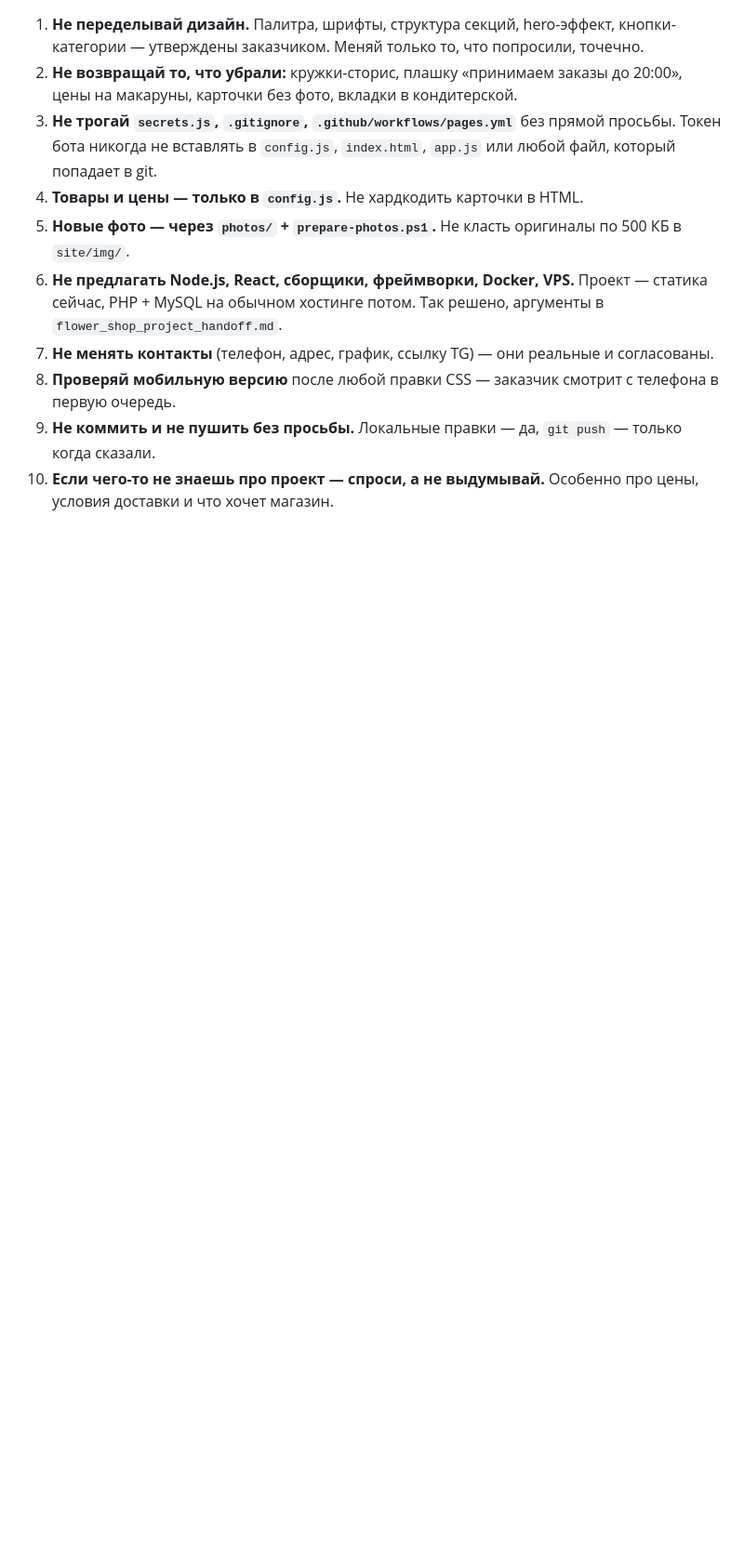
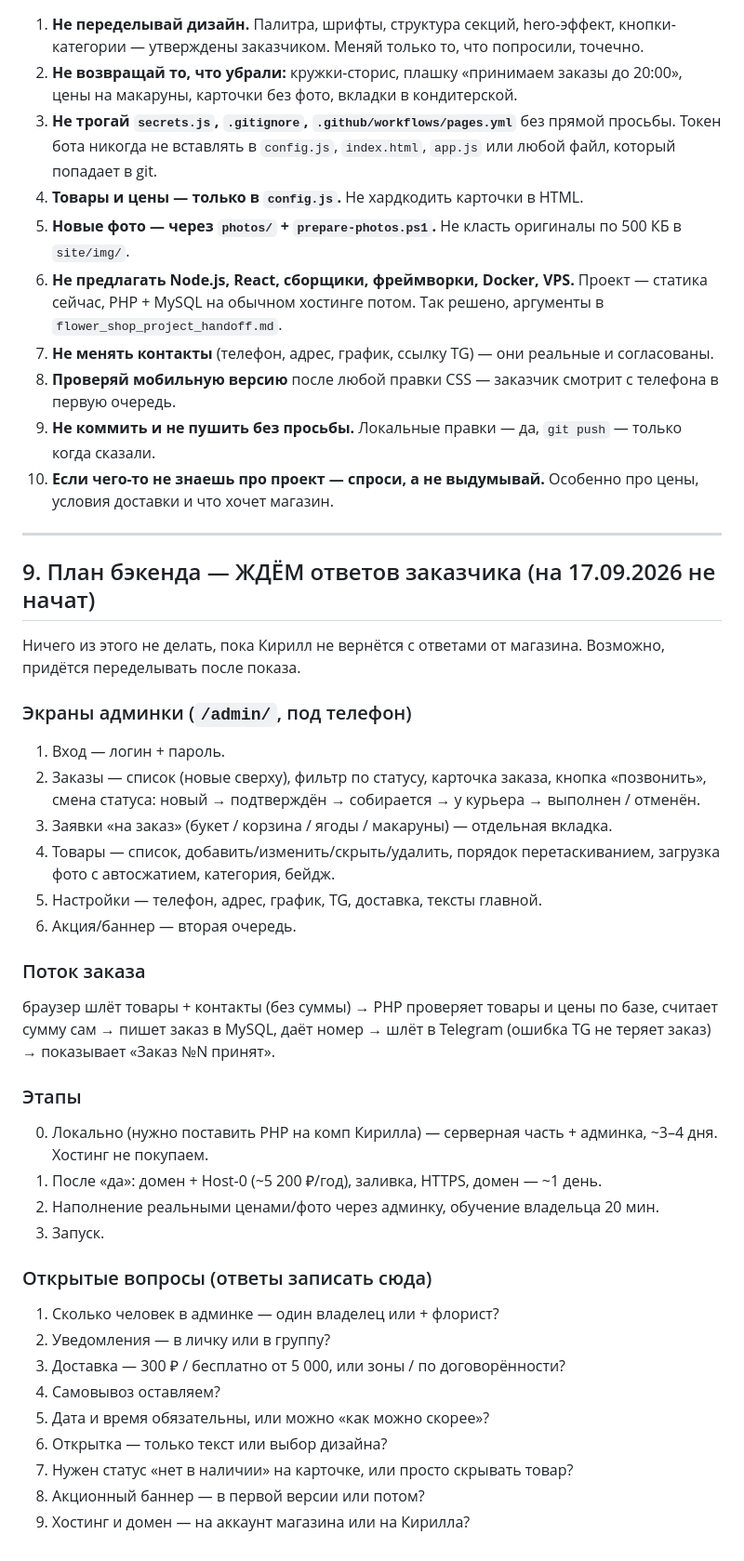
Before and after one commit to Youngrest/macflo-site, a Markdown page: HANDOFF.md, the part around the change. Shown at 93% size. Drawn GitHub-style; blank space fills up the shorter version.

Commit message:
HANDOFF: план бэкенда и открытые вопросы к заказчику
Co-Authored-By: Claude Opus 5 <noreply@anthropic.com>

```diff
--- a/HANDOFF.md
+++ b/HANDOFF.md
@@ -168,3 +168,37 @@ Mobile-first. Переменные в `:root`. Брейкпоинты: `720` (п
 8. **Проверяй мобильную версию** после любой правки CSS — заказчик смотрит с телефона в первую очередь.
 9. **Не коммить и не пушить без просьбы.** Локальные правки — да, `git push` — только когда сказали.
 10. **Если чего-то не знаешь про проект — спроси, а не выдумывай.** Особенно про цены, условия доставки и что хочет магазин.
+
+---
+
+## 9. План бэкенда — ЖДЁМ ответов заказчика (на 17.09.2026 не начат)
+
+Ничего из этого не делать, пока Кирилл не вернётся с ответами от магазина. Возможно, придётся переделывать после показа.
+
+### Экраны админки (`/admin/`, под телефон)
+1. Вход — логин + пароль.
+2. Заказы — список (новые сверху), фильтр по статусу, карточка заказа, кнопка «позвонить», смена статуса: новый → подтверждён → собирается → у курьера → выполнен / отменён.
+3. Заявки «на заказ» (букет / корзина / ягоды / макаруны) — отдельная вкладка.
+4. Товары — список, добавить/изменить/скрыть/удалить, порядок перетаскиванием, загрузка фото с автосжатием, категория, бейдж.
+5. Настройки — телефон, адрес, график, TG, доставка, тексты главной.
+6. Акция/баннер — вторая очередь.
+
+### Поток заказа
+браузер шлёт товары + контакты (без суммы) → PHP проверяет товары и цены по базе, считает сумму сам → пишет заказ в MySQL, даёт номер → шлёт в Telegram (ошибка TG не теряет заказ) → показывает «Заказ №N принят».
+
+### Этапы
+0. Локально (нужно поставить PHP на комп Кирилла) — серверная часть + админка, ~3–4 дня. Хостинг не покупаем.
+1. После «да»: домен + Host-0 (~5 200 ₽/год), заливка, HTTPS, домен — ~1 день.
+2. Наполнение реальными ценами/фото через админку, обучение владельца 20 мин.
+3. Запуск.
+
+### Открытые вопросы (ответы записать сюда)
+1. Сколько человек в админке — один владелец или + флорист?
+2. Уведомления — в личку или в группу?
+3. Доставка — 300 ₽ / бесплатно от 5 000, или зоны / по договорённости?
+4. Самовывоз оставляем?
+5. Дата и время обязательны, или можно «как можно скорее»?
+6. Открытка — только текст или выбор дизайна?
+7. Нужен статус «нет в наличии» на карточке, или просто скрывать товар?
+8. Акционный баннер — в первой версии или потом?
+9. Хостинг и домен — на аккаунт магазина или на Кирилла?
```
